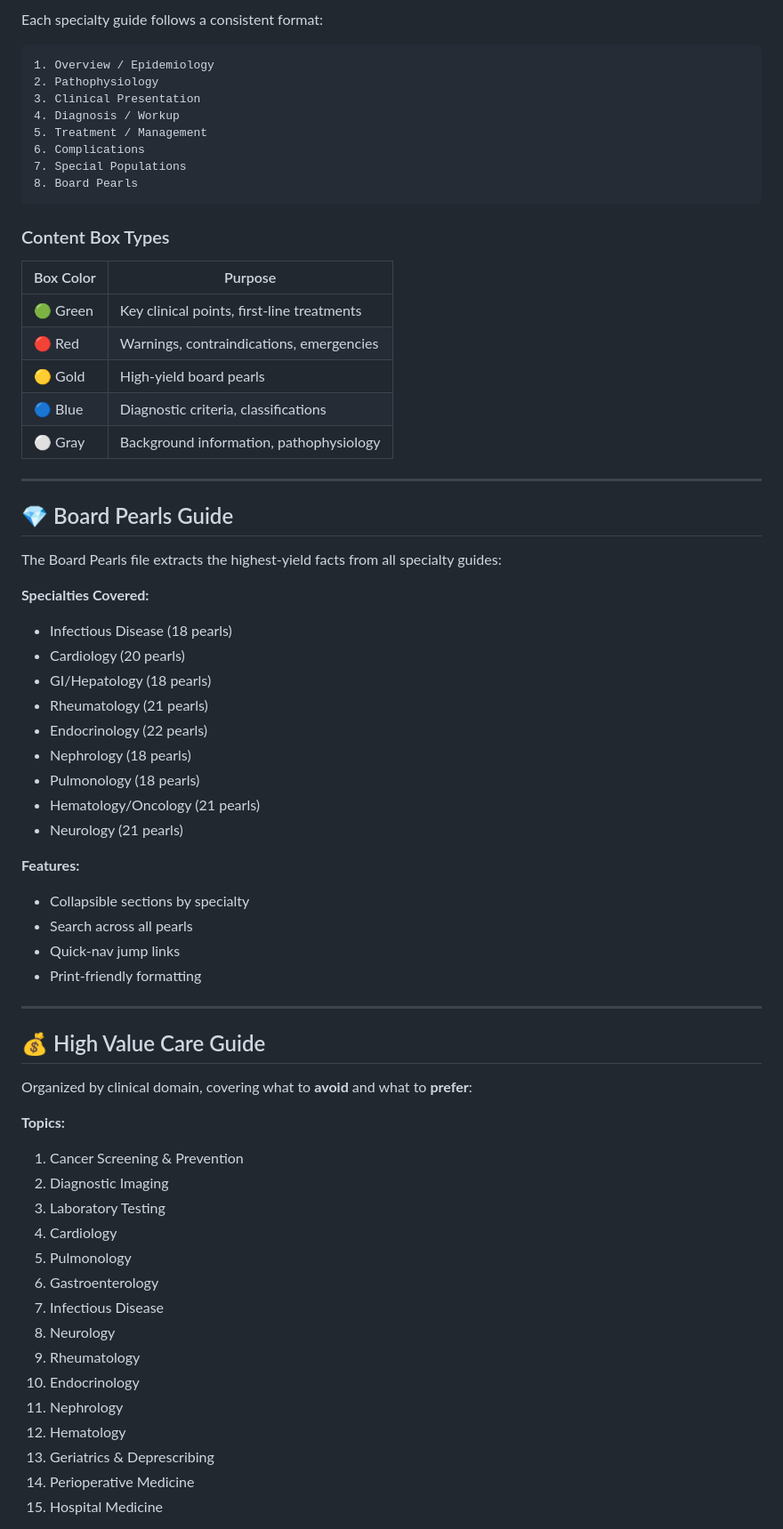
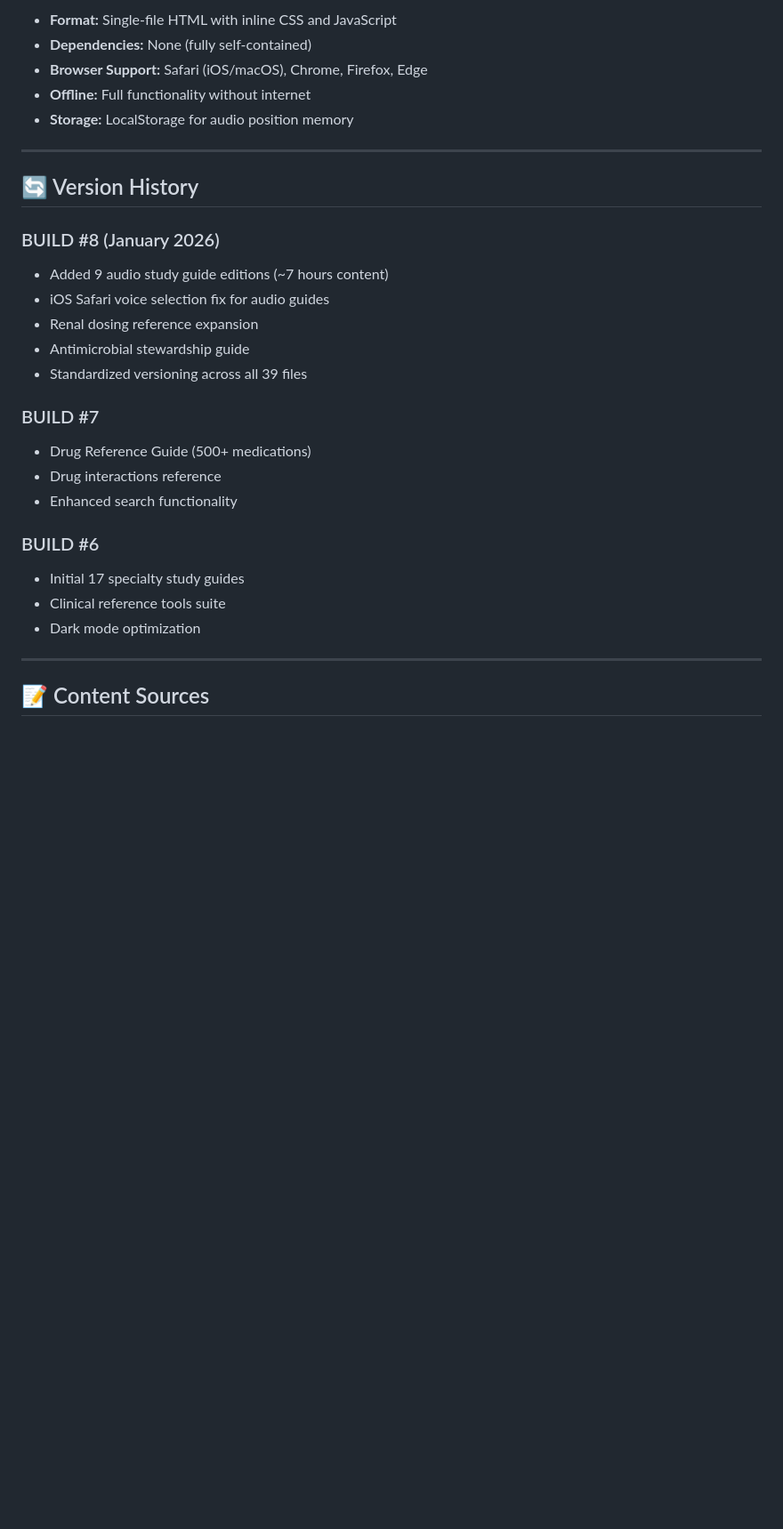
Before and after one commit to comstocd/ABIM-study-guide, a Markdown page: README.md, the part around one of its changes. Shown at 89% size. Drawn GitHub-style; blank space fills up the shorter version.

````diff
--- a/README.md
+++ b/README.md
@@ -115,70 +153,32 @@ Open any individual guide directly:
 
-Each specialty guide follows a consistent format:
-
-```
-1. Overview / Epidemiology
-2. Pathophysiology
-3. Clinical Presentation
-4. Diagnosis / Workup
-5. Treatment / Management
-6. Complications
-7. Special Populations
-8. Board Pearls
-```
-
-### Content Box Types
-
-| Box Color | Purpose |
-|-----------|---------|
-| 🟢 Green | Key clinical points, first-line treatments |
-| 🔴 Red | Warnings, contraindications, emergencies |
-| 🟡 Gold | High-yield board pearls |
-| 🔵 Blue | Diagnostic criteria, classifications |
-| ⚪ Gray | Background information, pathophysiology |
+- **Format:** Single-file HTML with inline CSS and JavaScript
+- **Dependencies:** None (fully self-contained)
+- **Browser Support:** Safari (iOS/macOS), Chrome, Firefox, Edge
+- **Offline:** Full functionality without internet
+- **Storage:** LocalStorage for audio position memory
 
 ---
 
-## 💎 Board Pearls Guide
+## 🔄 Version History
 
-The Board Pearls file extracts the highest-yield facts from all specialty guides:
+### BUILD #8 (January 2026)
+- Added 9 audio study guide editions (~7 hours content)
+- iOS Safari voice selection fix for audio guides
+- Renal dosing reference expansion
+- Antimicrobial stewardship guide
+- Standardized versioning across all 39 files
 
-**Specialties Covered:**
-- Infectious Disease (18 pearls)
-- Cardiology (20 pearls)
-- GI/Hepatology (18 pearls)
-- Rheumatology (21 pearls)
-- Endocrinology (22 pearls)
-- Nephrology (18 pearls)
-- Pulmonology (18 pearls)
-- Hematology/Oncology (21 pearls)
-- Neurology (21 pearls)
+### BUILD #7
+- Drug Reference Guide (500+ medications)
+- Drug interactions reference
+- Enhanced search functionality
 
-**Features:**
-- Collapsible sections by specialty
-- Search across all pearls
-- Quick-nav jump links
-- Print-friendly formatting
+### BUILD #6
+- Initial 17 specialty study guides
+- Clinical reference tools suite
+- Dark mode optimization
 
 ---
 
-## 💰 High Value Care Guide
+## 📝 Content Sources
 
-Organized by clinical domain, covering what to **avoid** and what to **prefer**:
-
-**Topics:**
-1. Cancer Screening & Prevention
-2. Diagnostic Imaging
-3. Laboratory Testing
-4. Cardiology
-5. Pulmonology
-6. Gastroenterology
-7. Infectious Disease
-8. Neurology
-9. Rheumatology
-10. Endocrinology
-11. Nephrology
-12. Hematology
-13. Geriatrics & Deprescribing
-14. Perioperative Medicine
-15. Hospital Medicine
-
````
Also changed, not shown: other parts of README.md (+135 -163 lines).
